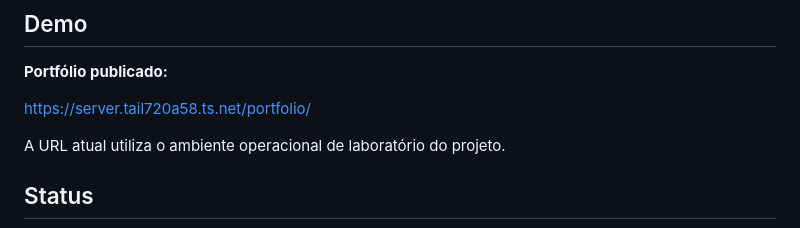
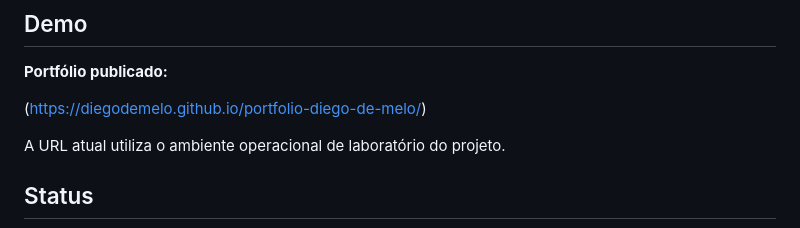
Before and after one commit to diegodemelo/portfolio-diego-de-melo, a Markdown page: README.md, the part around the change. Drawn GitHub-style.

Commit message:
Change portfolio link in README
Update portfolio URL in the README file.

```diff
--- a/README.md
+++ b/README.md
@@ -11,7 +11,7 @@ desafio e foi personalizada com dados profissionais e projetos reais.
 
 **Portfólio publicado:**
 
-https://server.tail720a58.ts.net/portfolio/
+(https://diegodemelo.github.io/portfolio-diego-de-melo/)
 
 A URL atual utiliza o ambiente operacional de laboratório do projeto.
 
```
